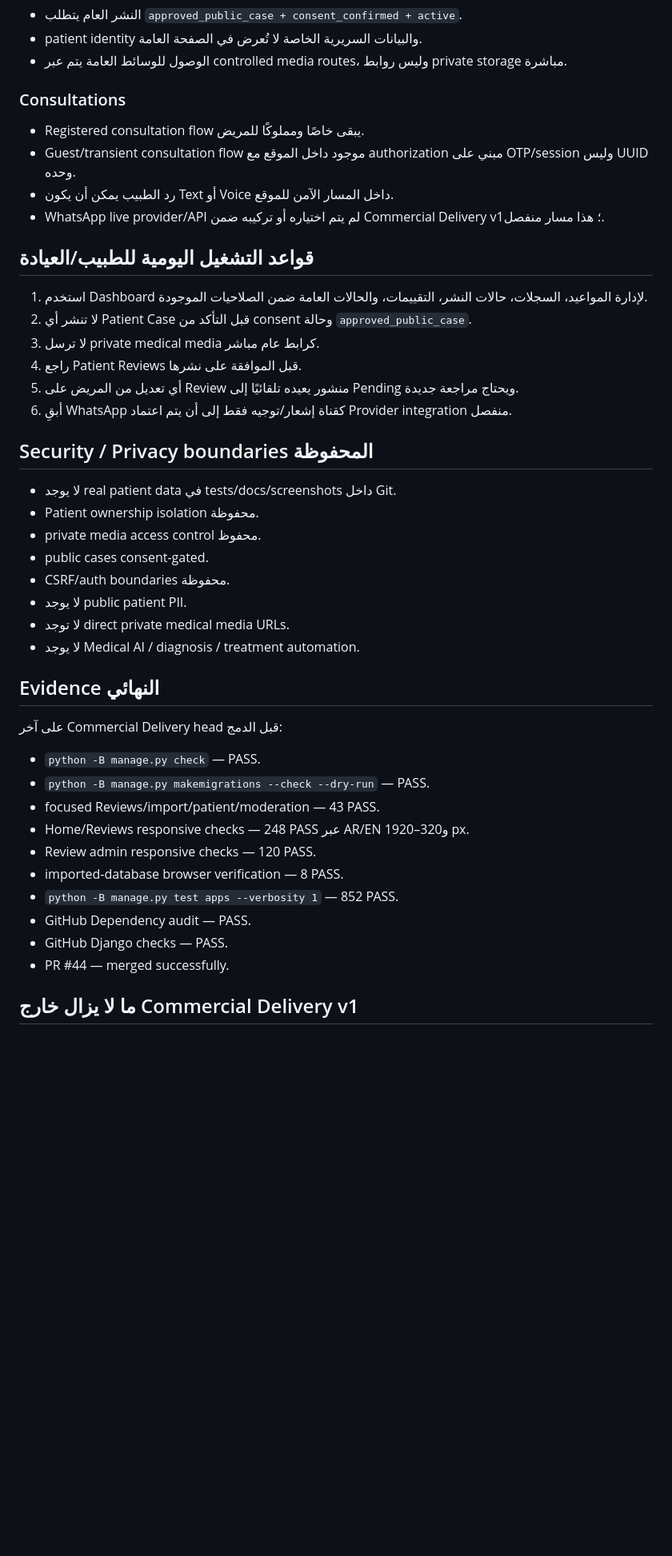
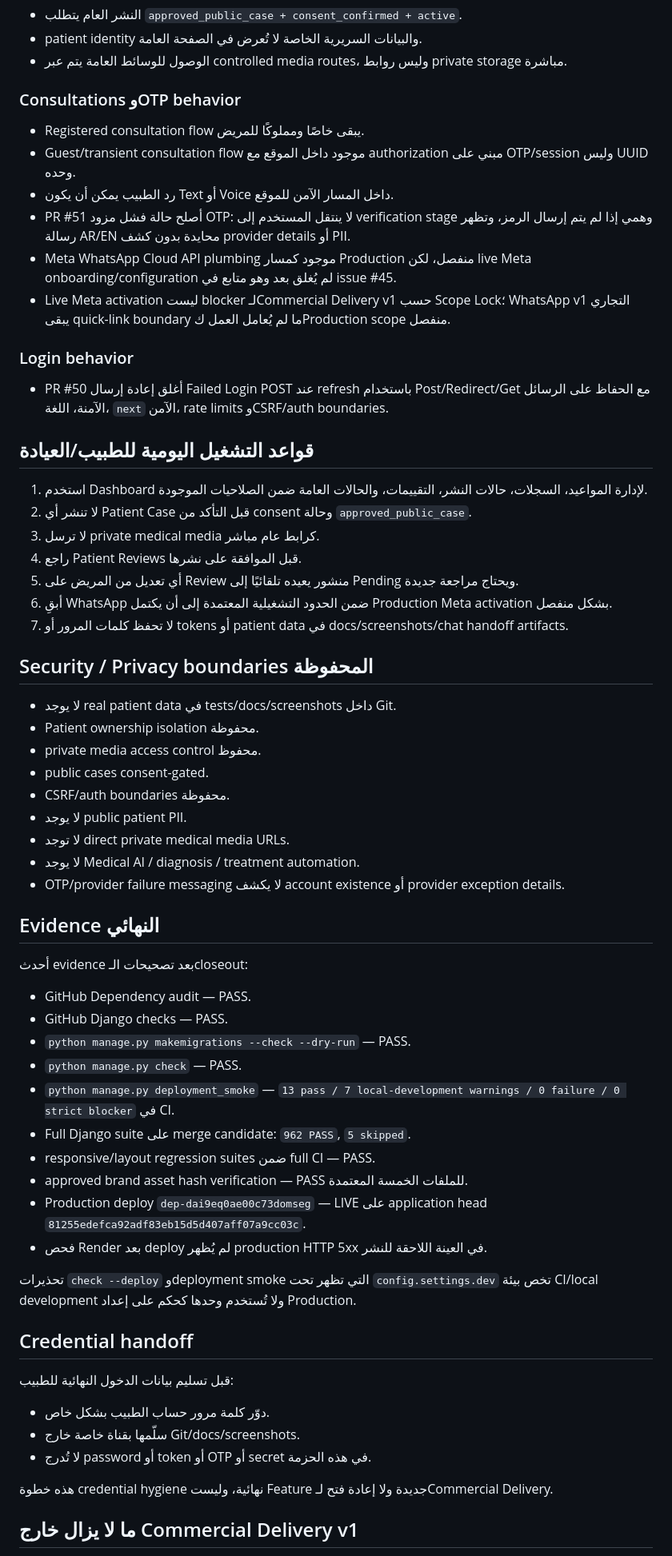
Before and after one commit to sami77337/khaled-badran-clinic, a Markdown page: docs/project-handoff/DOCTOR_HANDOFF_PACKAGE_AR.md, the part around one of its changes. Shown at 80% size. Rendered like a GitHub page; blank space fills up the shorter version.

Commit message:
docs(handoff): sync final delivery evidence

```diff
--- a/docs/project-handoff/DOCTOR_HANDOFF_PACKAGE_AR.md
+++ b/docs/project-handoff/DOCTOR_HANDOFF_PACKAGE_AR.md
@@ -77,12 +75,18 @@ python manage.py import_public_reviews <owner-approved-json> --approve
 - patient identity والبيانات السريرية الخاصة لا تُعرض في الصفحة العامة.
 - الوصول للوسائط العامة يتم عبر controlled media routes، وليس روابط private storage مباشرة.
 
-### Consultations
+### Consultations وOTP behavior
 
 - Registered consultation flow يبقى خاصًا ومملوكًا للمريض.
 - Guest/transient consultation flow موجود داخل الموقع مع authorization مبني على OTP/session وليس UUID وحده.
 - رد الطبيب يمكن أن يكون Text أو Voice داخل المسار الآمن للموقع.
-- WhatsApp live provider/API لم يتم اختياره أو تركيبه ضمن Commercial Delivery v1؛ هذا مسار منفصل.
+- PR #51 أصلح حالة فشل مزود OTP: لا ينتقل المستخدم إلى verification stage وهمي إذا لم يتم إرسال الرمز، وتظهر رسالة AR/EN محايدة بدون كشف provider details أو PII.
+- Meta WhatsApp Cloud API plumbing موجود كمسار Production منفصل، لكن live Meta onboarding/configuration لم يُغلق بعد وهو متابع في issue #45.
+- Live Meta activation ليست blocker لـCommercial Delivery v1 حسب Scope Lock؛ WhatsApp v1 التجاري يبقى quick-link boundary ما لم يُعامل العمل كProduction scope منفصل.
+
+### Login behavior
+
+- PR #50 أغلق إعادة إرسال Failed Login POST عند refresh باستخدام Post/Redirect/Get مع الحفاظ على الرسائل الآمنة، اللغة، `next` الآمن، rate limits وCSRF/auth boundaries.
 
 ## قواعد التشغيل اليومية للطبيب/العيادة
 
@@ -91,7 +95,8 @@ python manage.py import_public_reviews <owner-approved-json> --approve
 3. لا ترسل private medical media كرابط عام مباشر.
 4. راجع Patient Reviews قبل الموافقة على نشرها.
 5. أي تعديل من المريض على Review منشور يعيده تلقائيًا إلى Pending ويحتاج مراجعة جديدة.
-6. أبقِ WhatsApp كقناة إشعار/توجيه فقط إلى أن يتم اعتماد Provider integration منفصل.
+6. أبقِ WhatsApp ضمن الحدود التشغيلية المعتمدة إلى أن يكتمل Production Meta activation بشكل منفصل.
+7. لا تحفظ كلمات المرور أو tokens أو patient data في docs/screenshots/chat handoff artifacts.
 
 ## Security / Privacy boundaries المحفوظة
 
@@ -103,21 +108,34 @@ python manage.py import_public_reviews <owner-approved-json> --approve
 - لا يوجد public patient PII.
 - لا توجد direct private medical media URLs.
 - لا يوجد Medical AI / diagnosis / treatment automation.
+- OTP/provider failure messaging لا يكشف account existence أو provider exception details.
 
 ## Evidence النهائي
 
-على آخر Commercial Delivery head قبل الدمج:
+أحدث evidence بعد تصحيحات الـcloseout:
 
-- `python -B manage.py check` — PASS.
-- `python -B manage.py makemigrations --check --dry-run` — PASS.
-- focused Reviews/import/patient/moderation — 43 PASS.
-- Home/Reviews responsive checks — 248 PASS عبر AR/EN و320–1920 px.
-- Review admin responsive checks — 120 PASS.
-- imported-database browser verification — 8 PASS.
-- `python -B manage.py test apps --verbosity 1` — 852 PASS.
 - GitHub Dependency audit — PASS.
 - GitHub Django checks — PASS.
-- PR #44 — merged successfully.
+- `python manage.py makemigrations --check --dry-run` — PASS.
+- `python manage.py check` — PASS.
+- `python manage.py deployment_smoke` — `13 pass / 7 local-development warnings / 0 failure / 0 strict blocker` في CI.
+- Full Django suite على merge candidate: `962 PASS`, `5 skipped`.
+- responsive/layout regression suites ضمن full CI — PASS.
+- approved brand asset hash verification — PASS للملفات الخمسة المعتمدة.
+- Production deploy `dep-dai9eq0ae00c73domseg` — LIVE على application head `81255edefca92adf83eb15d5d407aff07a9cc03c`.
+- فحص Render بعد deploy لم يُظهر production HTTP 5xx في العينة اللاحقة للنشر.
+
+تحذيرات `check --deploy` وdeployment smoke التي تظهر تحت `config.settings.dev` تخص بيئة CI/local development ولا تُستخدم وحدها كحكم على إعداد Production.
+
+## Credential handoff
+
+قبل تسليم بيانات الدخول النهائية للطبيب:
+
+- دوّر كلمة مرور حساب الطبيب بشكل خاص.
+- سلّمها بقناة خاصة خارج Git/docs/screenshots.
+- لا تُدرج password أو token أو OTP أو secret في هذه الحزمة.
+
+هذه خطوة credential hygiene نهائية، وليست Feature جديدة ولا إعادة فتح لـCommercial Delivery.
 
 ## ما لا يزال خارج Commercial Delivery v1
 
```
Also changed, not shown: other parts of docs/project-handoff/DOCTOR_HANDOFF_PACKAGE_AR.md (+25 -29 lines).
